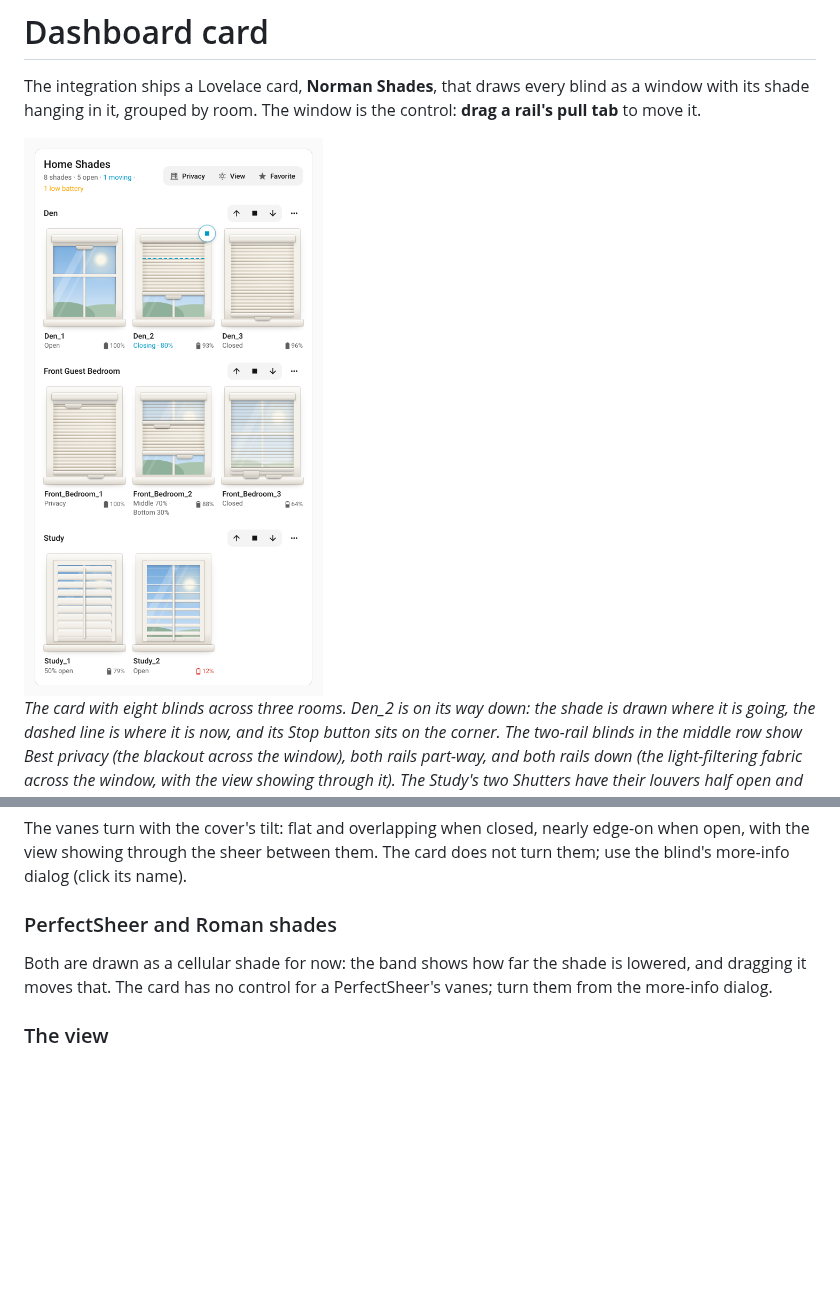
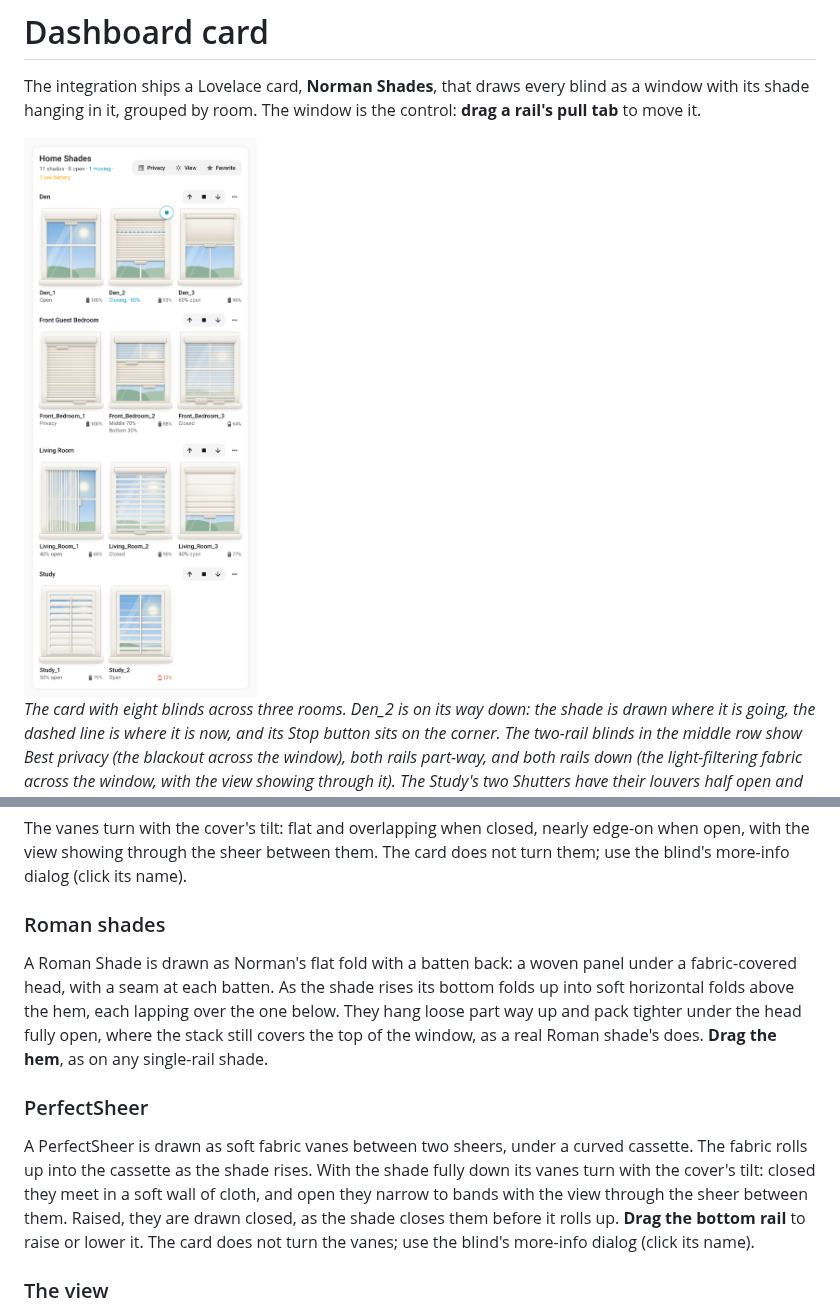
Before and after one commit to kedube/ha-norman, a Markdown page: docs/dashboard.md, 2 parts joined by grey strips. Rendered like a GitHub page; pictures changed too: images/dashboard-card.png; blank space fills up the shorter version.

Commit message:
Update card to provide all shade visuals

```diff
--- a/docs/dashboard.md
+++ b/docs/dashboard.md
@@ -4,7 +4,7 @@ The integration ships a Lovelace card, **Norman Shades**, that draws every blind
 with its shade hanging in it, grouped by room. The window is the control: **drag a rail's pull
 tab** to move it.
 
-<img src="../images/dashboard-card.png" alt="The Norman Shades card: the hub's name with a summary and the Privacy, View and Favorite presets, then each room with open, stop and close, and a grid of windows showing each shade where it is — single-rail shades in ivory, two-rail shades with the see-through light-filtering fabric above the blackout, and two shutters with their louvers half open and open." width="560">
+<img src="../images/dashboard-card.png" alt="The Norman Shades card: the hub's name with a summary and the Privacy, View and Favorite presets, then each room with open, stop and close, and a grid of windows showing each shade where it is — cellular shades in ivory, one of them closing, a roller shade on its roll, two-rail shades with the see-through light-filtering fabric above the blackout, a SmartDrape part drawn with its vanes open, a PerfectSheer lowered with its vanes open, a Roman shade part raised with its folds above the hem, and two shutters with their louvers half open and open." width="560">
 
 *The card with eight blinds across three rooms. Den_2 is on its way down: the shade is drawn
 where it is going, the dashed line is where it is now, and its Stop button sits on the corner.
@@ -132,11 +132,22 @@ The vanes turn with the cover's tilt: flat and overlapping when closed, nearly e
 open, with the view showing through the sheer between them. The card does not turn them; use
 the blind's more-info dialog (click its name).
 
-### PerfectSheer and Roman shades
+### Roman shades
 
-Both are drawn as a cellular shade for now: the band shows how far the shade is lowered, and
-dragging it moves that. The card has no control for a PerfectSheer's vanes; turn them from the
-more-info dialog.
+A Roman Shade is drawn as Norman's flat fold with a batten back: a woven panel under a
+fabric-covered head, with a seam at each batten. As the shade rises its bottom folds up into
+soft horizontal folds above the hem, each lapping over the one below. They hang loose part way
+up and pack tighter under the head fully open, where the stack still covers the top of the
+window, as a real Roman shade's does. **Drag the hem**, as on any single-rail shade.
+
+### PerfectSheer
+
+A PerfectSheer is drawn as soft fabric vanes between two sheers, under a curved cassette. The
+fabric rolls up into the cassette as the shade rises. With the shade fully down its vanes turn
+with the cover's tilt: closed they meet in a soft wall of cloth, and open they narrow to bands
+with the view through the sheer between them. Raised, they are drawn closed, as the shade
+closes them before it rolls up. **Drag the bottom rail** to raise or lower it. The card does
+not turn the vanes; use the blind's more-info dialog (click its name).
 
 ### The view
 
```
Also changed, not shown: CHANGELOG.md (+8 -0 lines), README.md (+1 -1 lines), 2 other files.
